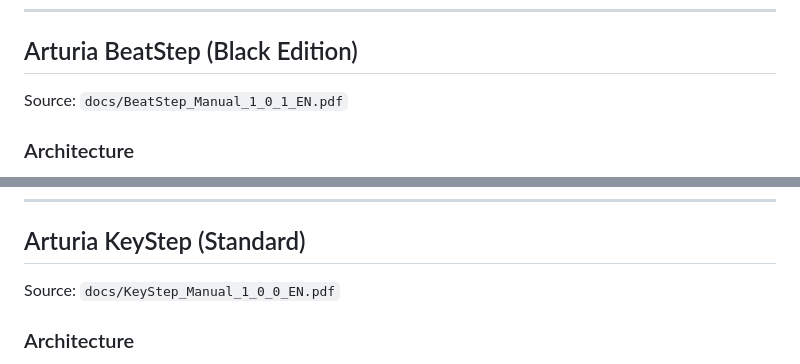
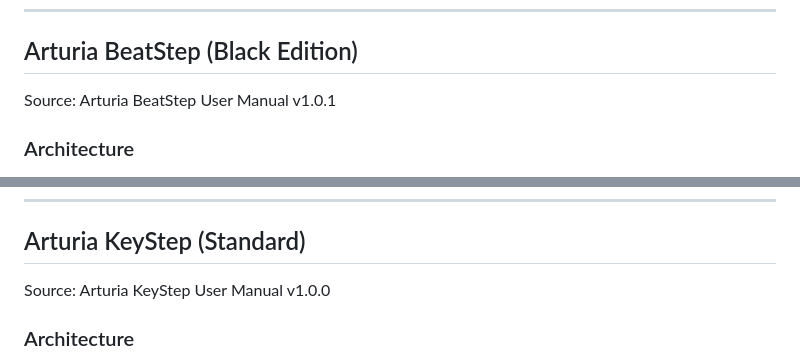
Before and after one commit to Lef-F/arcturus, a Markdown page: docs/SYNTH_RESEARCH.md, 2 parts joined by grey strips. Drawn GitHub-style.

```diff
--- a/docs/SYNTH_RESEARCH.md
+++ b/docs/SYNTH_RESEARCH.md
@@ -39,7 +39,7 @@
 
 ## Arturia BeatStep (Black Edition)
 
-Source: `docs/BeatStep_Manual_1_0_1_EN.pdf`
+Source: Arturia BeatStep User Manual v1.0.1
 
 ### Architecture
 
@@ -116,7 +116,7 @@ port with "beatstep" or "beat step" in its name (case-insensitive) is assigned a
 
 ## Arturia KeyStep (Standard)
 
-Source: `docs/KeyStep_Manual_1_0_0_EN.pdf`
+Source: Arturia KeyStep User Manual v1.0.0
 
 ### Architecture
 
```
Also changed, not shown: other parts of docs/SYNTH_RESEARCH.md (+3 -3 lines), CLAUDE.md (+2 -6 lines).
